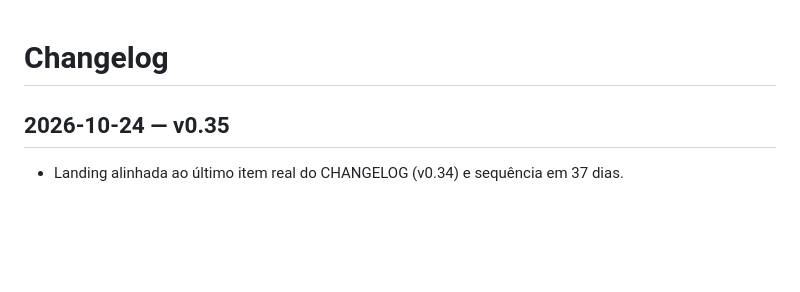
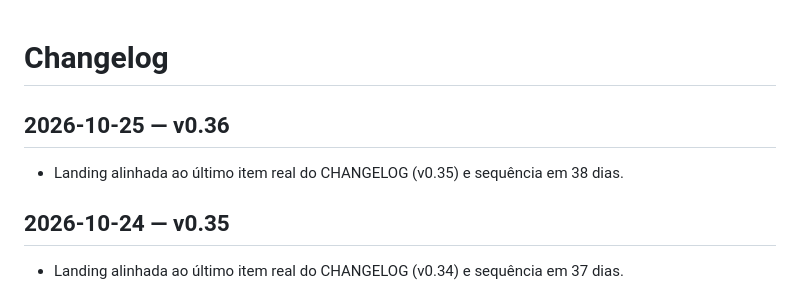
Before and after one commit to Felandim/ciclo, a Markdown page: CHANGELOG.md, the part around the change. Drawn GitHub-style; blank space fills up the shorter version.

Commit message:
v0.36: changelog 2026-10-25

```diff
--- a/CHANGELOG.md
+++ b/CHANGELOG.md
@@ -1,4 +1,7 @@
 # Changelog
+
+## 2026-10-25 — v0.36
+- Landing alinhada ao último item real do CHANGELOG (v0.35) e sequência em 38 dias.
 
 ## 2026-10-24 — v0.35
 - Landing alinhada ao último item real do CHANGELOG (v0.34) e sequência em 37 dias.
```
